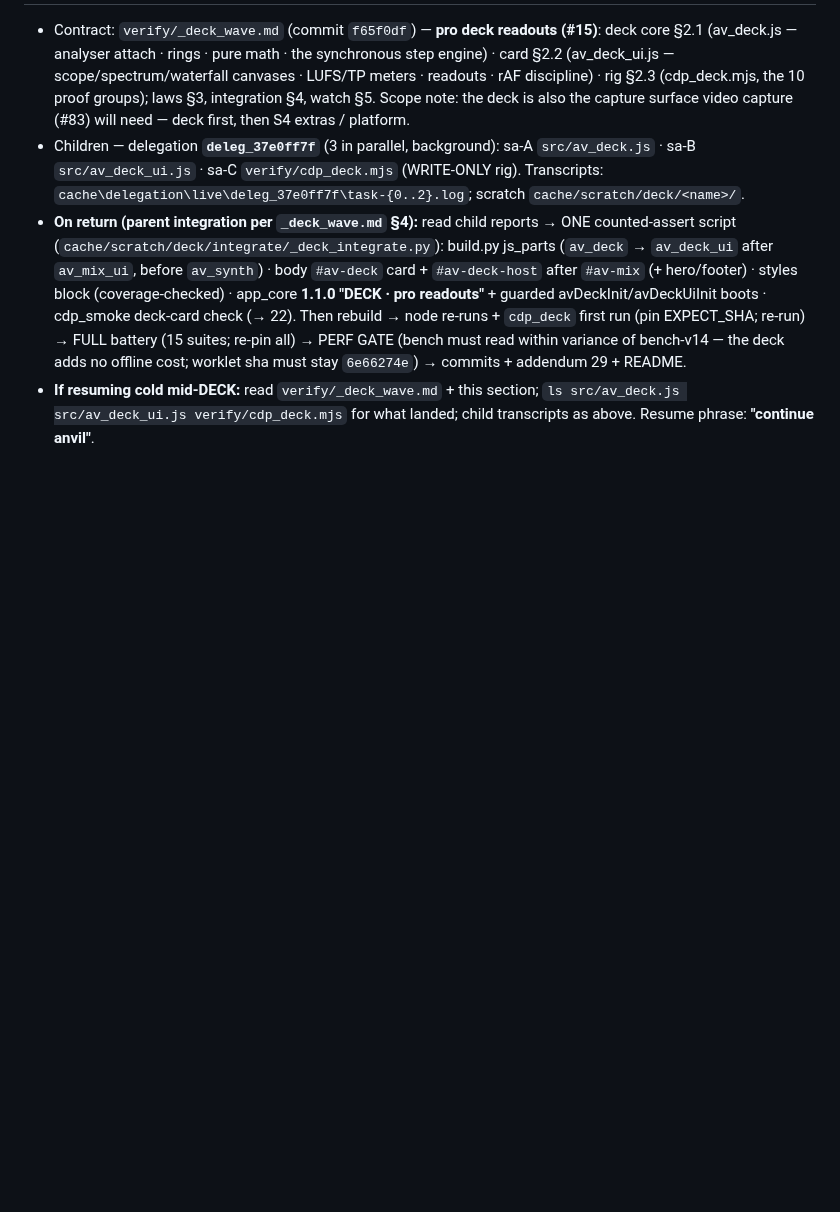
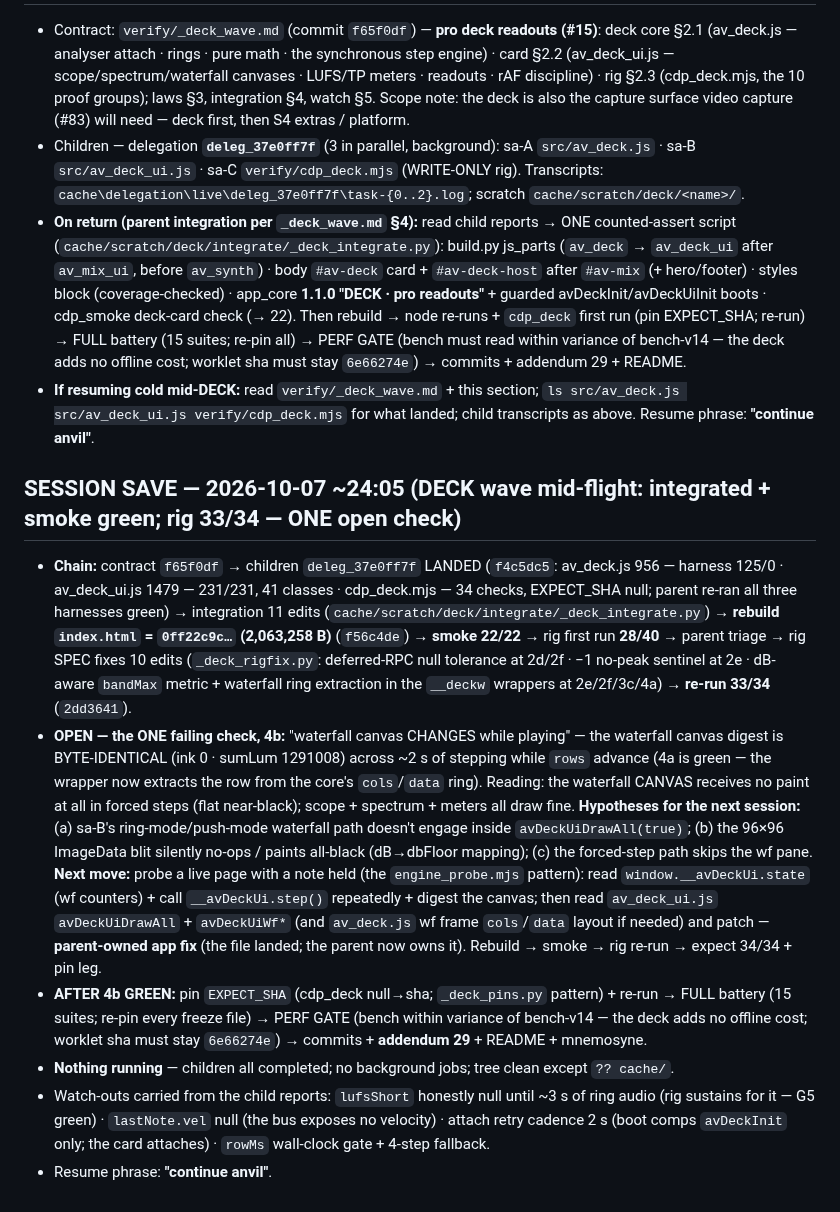
Before and after one commit to ModdySwag/Anvil, a Markdown page: CONTINUATION-2026-10-06.md, the part around the change. GitHub-like rendering; blank space fills up the shorter version.

Commit message:
DECK wave: session save - integrated (0ff22c9c, smoke 22) + rig 33/34; OPEN 4b waterfall canvas paint (next session: probe + parent fix; then pin + battery 15 + gate + close)

```diff
--- a/CONTINUATION-2026-10-06.md
+++ b/CONTINUATION-2026-10-06.md
@@ -1055,3 +1055,33 @@ Resume phrase: **"continue anvil"**.
 - **If resuming cold mid-DECK:** read `verify/_deck_wave.md` + this section; `ls src/av_deck.js
   src/av_deck_ui.js verify/cdp_deck.mjs` for what landed; child transcripts as above. Resume phrase:
   **"continue anvil"**.
+
+## SESSION SAVE — 2026-10-07 ~24:05 (DECK wave mid-flight: integrated + smoke green; rig 33/34 — ONE open check)
+
+- **Chain:** contract `f65f0df` → children `deleg_37e0ff7f` LANDED (`f4c5dc5`: av_deck.js 956 — harness
+  125/0 · av_deck_ui.js 1479 — 231/231, 41 classes · cdp_deck.mjs — 34 checks, EXPECT_SHA null; parent
+  re-ran all three harnesses green) → integration 11 edits (`cache/scratch/deck/integrate/_deck_integrate.py`)
+  → **rebuild `index.html` = `0ff22c9c…` (2,063,258 B)** (`f56c4de`) → **smoke 22/22** → rig first run
+  **28/40** → parent triage → rig SPEC fixes 10 edits (`_deck_rigfix.py`: deferred-RPC null tolerance at
+  2d/2f · −1 no-peak sentinel at 2e · dB-aware `bandMax` metric + waterfall ring extraction in the
+  `__deckw` wrappers at 2e/2f/3c/4a) → **re-run 33/34** (`2dd3641`).
+- **OPEN — the ONE failing check, 4b:** "waterfall canvas CHANGES while playing" — the waterfall canvas
+  digest is BYTE-IDENTICAL (ink 0 · sumLum 1291008) across ~2 s of stepping while `rows` advance (4a is
+  green — the wrapper now extracts the row from the core's `cols`/`data` ring). Reading: the waterfall
+  CANVAS receives no paint at all in forced steps (flat near-black); scope + spectrum + meters all draw
+  fine. **Hypotheses for the next session:** (a) sa-B's ring-mode/push-mode waterfall path doesn't engage
+  inside `avDeckUiDrawAll(true)`; (b) the 96×96 ImageData blit silently no-ops / paints all-black
+  (dB→dbFloor mapping); (c) the forced-step path skips the wf pane. **Next move:** probe a live page with
+  a note held (the `engine_probe.mjs` pattern): read `window.__avDeckUi.state` (wf counters) + call
+  `__avDeckUi.step()` repeatedly + digest the canvas; then read `av_deck_ui.js` `avDeckUiDrawAll` +
+  `avDeckUiWf*` (and `av_deck.js` wf frame `cols`/`data` layout if needed) and patch — **parent-owned app
+  fix** (the file landed; the parent now owns it). Rebuild → smoke → rig re-run → expect 34/34 + pin leg.
+- **AFTER 4b GREEN:** pin `EXPECT_SHA` (cdp_deck null→sha; `_deck_pins.py` pattern) + re-run → FULL
+  battery (15 suites; re-pin every freeze file) → PERF GATE (bench within variance of bench-v14 — the
+  deck adds no offline cost; worklet sha must stay `6e66274e`) → commits + **addendum 29** + README +
+  mnemosyne.
+- **Nothing running** — children all completed; no background jobs; tree clean except `?? cache/`.
+- Watch-outs carried from the child reports: `lufsShort` honestly null until ~3 s of ring audio (rig
+  sustains for it — G5 green) · `lastNote.vel` null (the bus exposes no velocity) · attach retry cadence
+  2 s (boot comps `avDeckInit` only; the card attaches) · `rowMs` wall-clock gate + 4-step fallback.
+- Resume phrase: **"continue anvil"**.
```
